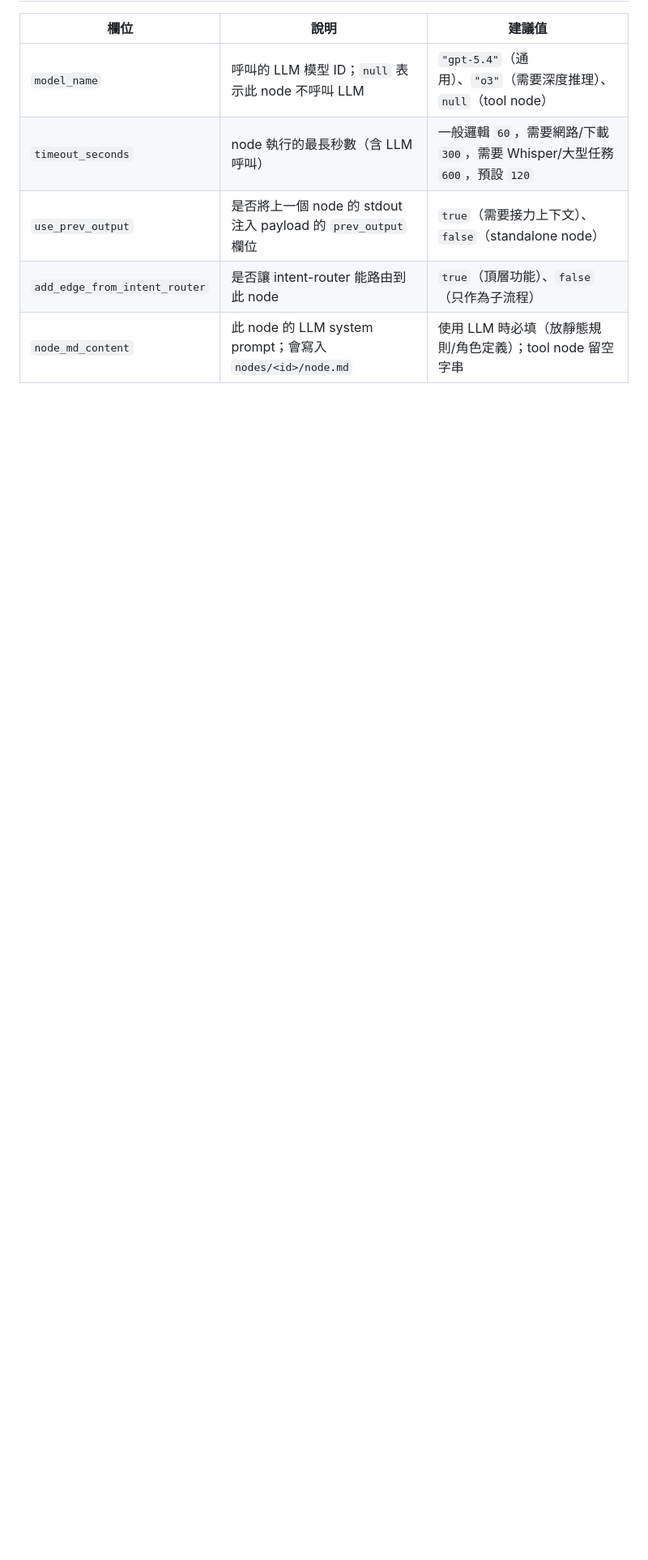
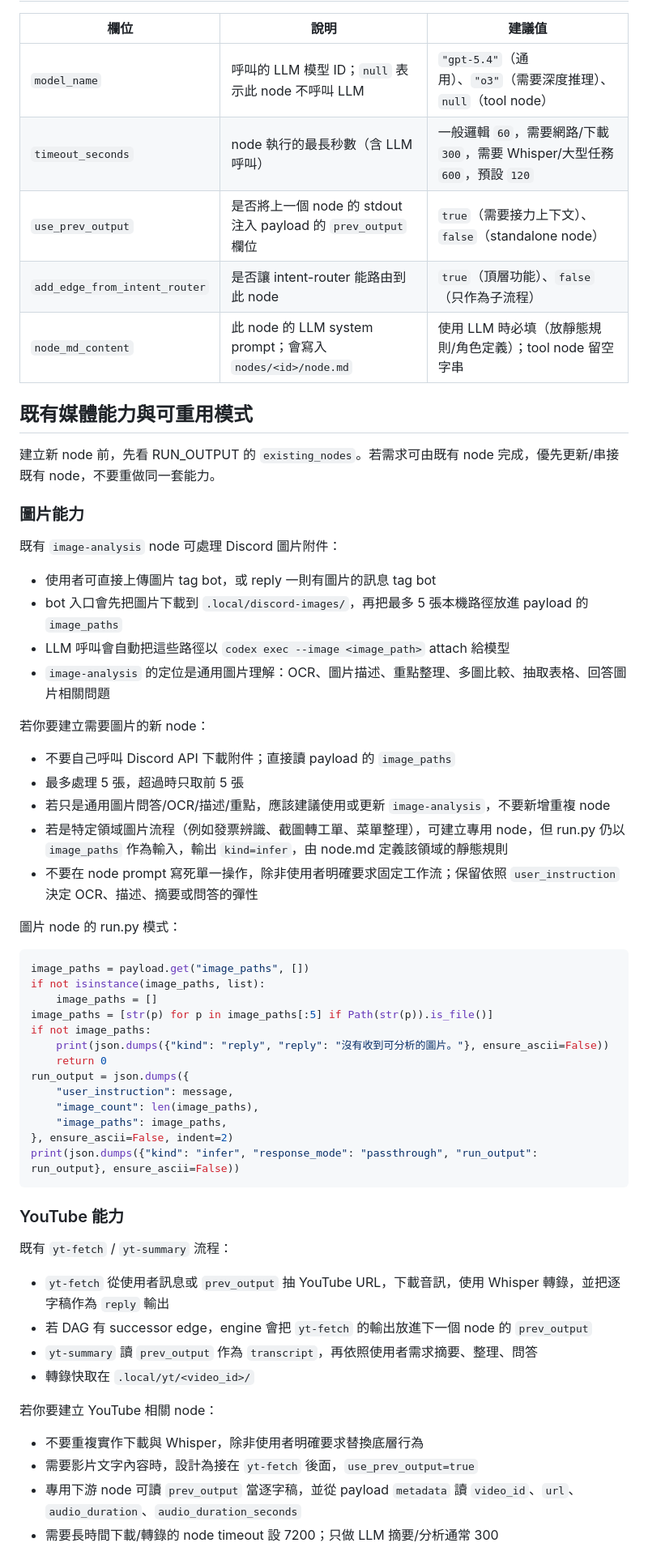
Before and after one commit to jason9075/personal_agent, a Markdown page: nodes/node-creator/node.md, the part around one of its changes. Shown at 81% size. GitHub-like rendering; blank space fills up the shorter version.

Commit message:
feat: update node creator

````diff
--- a/nodes/node-creator/node.md
+++ b/nodes/node-creator/node.md
@@ -148,3 +150,53 @@ if __name__ == "__main__":
 | `add_edge_from_intent_router` | 是否讓 intent-router 能路由到此 node | `true`（頂層功能）、`false`（只作為子流程） |
 | `node_md_content` | 此 node 的 LLM system prompt；會寫入 `nodes/<id>/node.md` | 使用 LLM 時必填（放靜態規則/角色定義）；tool node 留空字串 |
 
+## 既有媒體能力與可重用模式
+
+建立新 node 前，先看 RUN_OUTPUT 的 `existing_nodes`。若需求可由既有 node 完成，優先更新/串接既有 node，不要重做同一套能力。
+
+### 圖片能力
+
+既有 `image-analysis` node 可處理 Discord 圖片附件：
+- 使用者可直接上傳圖片 tag bot，或 reply 一則有圖片的訊息 tag bot
+- bot 入口會先把圖片下載到 `.local/discord-images/`，再把最多 5 張本機路徑放進 payload 的 `image_paths`
+- LLM 呼叫會自動把這些路徑以 `codex exec --image <image_path>` attach 給模型
+- `image-analysis` 的定位是通用圖片理解：OCR、圖片描述、重點整理、多圖比較、抽取表格、回答圖片相關問題
+
+若你要建立需要圖片的新 node：
+- 不要自己呼叫 Discord API 下載附件；直接讀 payload 的 `image_paths`
+- 最多處理 5 張，超過時只取前 5 張
+- 若只是通用圖片問答/OCR/描述/重點，應該建議使用或更新 `image-analysis`，不要新增重複 node
+- 若是特定領域圖片流程（例如發票辨識、截圖轉工單、菜單整理），可建立專用 node，但 run.py 仍以 `image_paths` 作為輸入，輸出 `kind=infer`，由 node.md 定義該領域的靜態規則
+- 不要在 node prompt 寫死單一操作，除非使用者明確要求固定工作流；保留依照 `user_instruction` 決定 OCR、描述、摘要或問答的彈性
+
+圖片 node 的 run.py 模式：
+```python
+image_paths = payload.get("image_paths", [])
+if not isinstance(image_paths, list):
+    image_paths = []
+image_paths = [str(p) for p in image_paths[:5] if Path(str(p)).is_file()]
+if not image_paths:
+    print(json.dumps({"kind": "reply", "reply": "沒有收到可分析的圖片。"}, ensure_ascii=False))
+    return 0
+run_output = json.dumps({
+    "user_instruction": message,
+    "image_count": len(image_paths),
+    "image_paths": image_paths,
+}, ensure_ascii=False, indent=2)
+print(json.dumps({"kind": "infer", "response_mode": "passthrough", "run_output": run_output}, ensure_ascii=False))
+```
+
+### YouTube 能力
+
+既有 `yt-fetch` / `yt-summary` 流程：
+- `yt-fetch` 從使用者訊息或 `prev_output` 抽 YouTube URL，下載音訊，使用 Whisper 轉錄，並把逐字稿作為 `reply` 輸出
+- 若 DAG 有 successor edge，engine 會把 `yt-fetch` 的輸出放進下一個 node 的 `prev_output`
+- `yt-summary` 讀 `prev_output` 作為 `transcript`，再依照使用者需求摘要、整理、問答
+- 轉錄快取在 `.local/yt/<video_id>/`
+
+若你要建立 YouTube 相關 node：
+- 不要重複實作下載與 Whisper，除非使用者明確要求替換底層行為
+- 需要影片文字內容時，設計為接在 `yt-fetch` 後面，`use_prev_output=true`
+- 專用下游 node 可讀 `prev_output` 當逐字稿，並從 payload `metadata` 讀 `video_id`、`url`、`audio_duration`、`audio_duration_seconds`
+- 需要長時間下載/轉錄的 node timeout 設 7200；只做 LLM 摘要/分析通常 300
+
````
Also changed, not shown: other parts of nodes/node-creator/node.md (+25 -0 lines).
